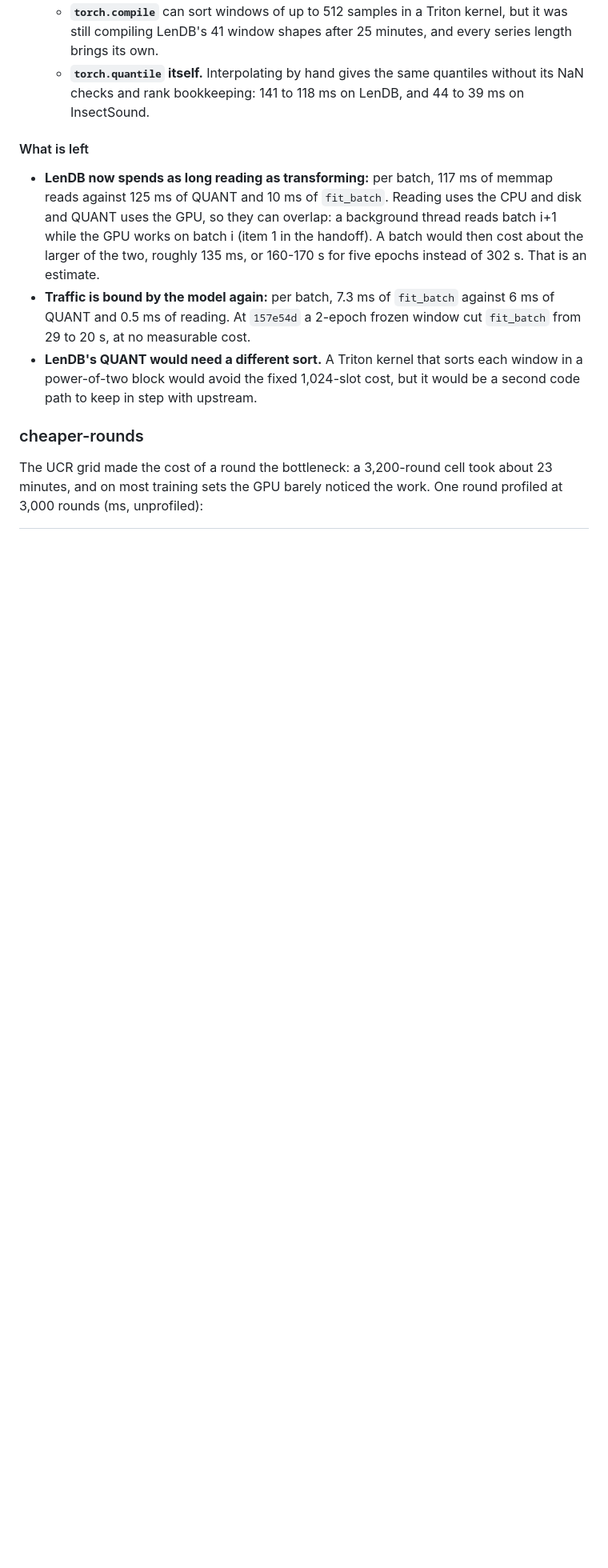
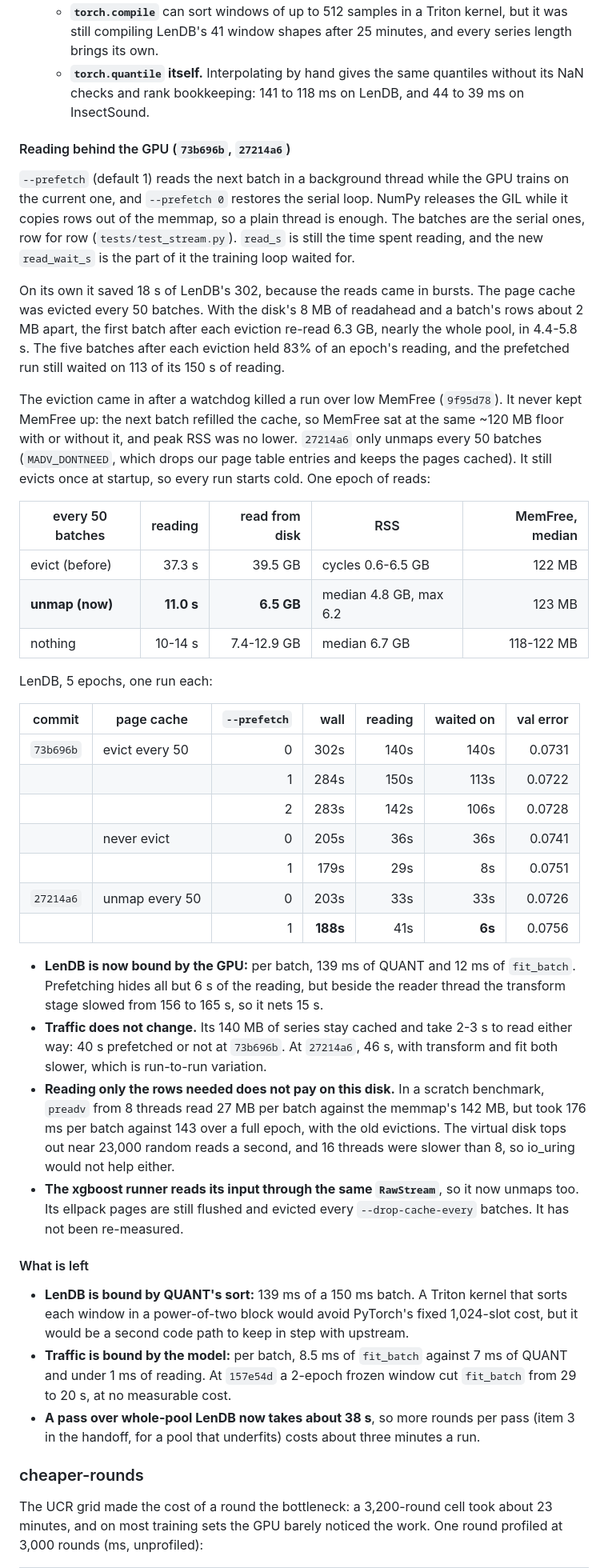
Before and after one commit to minip8/FIT2082, a Markdown page: README.md, the part around one of its changes. Shown at 80% size. Rendered like a GitHub page; blank space fills up the shorter version.

Commit message:
docs: record reading behind the GPU and unmapping instead of evicting (claude)
The faster-streams section gains a subsection on 73b696b and 27214a6,
with one run per configuration. Whole-pool LenDB now takes 188 s for five
epochs, against 302 s after the grouped QUANT and 366 s at 7993335. The
training loop waits on 6 of the 41 s of reading.

It records why prefetching alone saved 18 s. After each eviction the
first batch re-read 6.3 GB, so the reads came in 5 s bursts that no
prefetch depth hides. It also records that the eviction never kept
MemFree or peak RSS lower, which is why the periodic step now only
unmaps. The subsection gives the one-epoch comparison of evicting,
unmapping and doing nothing, the full LenDB table (serial, depths 1 and
2, never evicting, unmapping), and the scratch preadv benchmark that
rules out reading only the needed rows on this disk. Traffic, whose
series fit in the cache, does not change.

"What is left" now names QUANT's sort for LenDB and the model for
Traffic. With a pass over LenDB at about 38 s, the rounds-per-pass
experiment is cheap.

Co-Authored-By: Claude Opus 5.5 <noreply@anthropic.com>
Claude-Session: https://claude.ai/code/session_014QCrg6uNeR9gmmi2pTTMDb

```diff
--- a/README.md
+++ b/README.md
@@ -88,20 +90,74 @@ allocation per batch is at most 13 MB higher (LenDB).
     quantiles without its NaN checks and rank bookkeeping: 141 to 118 ms on
     LenDB, and 44 to 39 ms on InsectSound.
 
+#### Reading behind the GPU (`73b696b`, `27214a6`)
+
+`--prefetch` (default 1) reads the next batch in a background thread while the
+GPU trains on the current one, and `--prefetch 0` restores the serial loop.
+NumPy releases the GIL while it copies rows out of the memmap, so a plain
+thread is enough. The batches are the serial ones, row for row
+(`tests/test_stream.py`). `read_s` is still the time spent reading, and the new
+`read_wait_s` is the part of it the training loop waited for.
+
+On its own it saved 18 s of LenDB's 302, because the reads came in bursts. The
+page cache was evicted every 50 batches. With the disk's 8 MB of readahead and
+a batch's rows about 2 MB apart, the first batch after each eviction re-read
+6.3 GB, nearly the whole pool, in 4.4-5.8 s. The five batches after each
+eviction held 83% of an epoch's reading, and the prefetched run still waited on
+113 of its 150 s of reading.
+
+The eviction came in after a watchdog killed a run over low MemFree
+(`9f95d78`). It never kept MemFree up: the next batch refilled the cache, so
+MemFree sat at the same ~120 MB floor with or without it, and peak RSS was no
+lower. `27214a6` only unmaps every 50 batches (`MADV_DONTNEED`, which drops our
+page table entries and keeps the pages cached). It still evicts once at
+startup, so every run starts cold. One epoch of reads:
+
+| every 50 batches | reading | read from disk | RSS | MemFree, median |
+| --- | ---: | ---: | --- | ---: |
+| evict (before) | 37.3 s | 39.5 GB | cycles 0.6-6.5 GB | 122 MB |
+| **unmap (now)** | **11.0 s** | **6.5 GB** | median 4.8 GB, max 6.2 | 123 MB |
+| nothing | 10-14 s | 7.4-12.9 GB | median 6.7 GB | 118-122 MB |
+
+LenDB, 5 epochs, one run each:
+
+| commit | page cache | `--prefetch` | wall | reading | waited on | val error |
+| --- | --- | ---: | ---: | ---: | ---: | ---: |
+| `73b696b` | evict every 50 | 0 | 302s | 140s | 140s | 0.0731 |
+| | | 1 | 284s | 150s | 113s | 0.0722 |
+| | | 2 | 283s | 142s | 106s | 0.0728 |
+| | never evict | 0 | 205s | 36s | 36s | 0.0741 |
+| | | 1 | 179s | 29s | 8s | 0.0751 |
+| `27214a6` | unmap every 50 | 0 | 203s | 33s | 33s | 0.0726 |
+| | | 1 | **188s** | 41s | **6s** | 0.0756 |
+
+* **LenDB is now bound by the GPU:** per batch, 139 ms of QUANT and 12 ms of
+  `fit_batch`. Prefetching hides all but 6 s of the reading, but beside the
+  reader thread the transform stage slowed from 156 to 165 s, so it nets 15 s.
+* **Traffic does not change.** Its 140 MB of series stay cached and take 2-3 s
+  to read either way: 40 s prefetched or not at `73b696b`. At `27214a6`,
+  46 s, with transform and fit both slower, which is run-to-run variation.
+* **Reading only the rows needed does not pay on this disk.** In a scratch
+  benchmark, `preadv` from 8 threads read 27 MB per batch against the memmap's
+  142 MB, but took 176 ms per batch against 143 over a full epoch, with the
+  old evictions. The virtual disk tops out near 23,000 random reads a second,
+  and 16 threads were slower than 8, so io_uring would not help either.
+* **The xgboost runner reads its input through the same `RawStream`**, so it
+  now unmaps too. Its ellpack pages are still flushed and evicted every
+  `--drop-cache-every` batches. It has not been re-measured.
+
 #### What is left
 
-* **LenDB now spends as long reading as transforming:** per batch, 117 ms of
-  memmap reads against 125 ms of QUANT and 10 ms of `fit_batch`. Reading uses
-  the CPU and disk and QUANT uses the GPU, so they can overlap: a background
-  thread reads batch i+1 while the GPU works on batch i (item 1 in the
-  handoff). A batch would then cost about the larger of the two, roughly
-  135 ms, or 160-170 s for five epochs instead of 302 s. That is an estimate.
-* **Traffic is bound by the model again:** per batch, 7.3 ms of `fit_batch`
-  against 6 ms of QUANT and 0.5 ms of reading. At `157e54d` a 2-epoch frozen
-  window cut `fit_batch` from 29 to 20 s, at no measurable cost.
-* **LenDB's QUANT would need a different sort.** A Triton kernel that sorts
-  each window in a power-of-two block would avoid the fixed 1,024-slot cost,
-  but it would be a second code path to keep in step with upstream.
+* **LenDB is bound by QUANT's sort:** 139 ms of a 150 ms batch. A Triton
+  kernel that sorts each window in a power-of-two block would avoid PyTorch's
+  fixed 1,024-slot cost, but it would be a second code path to keep in step
+  with upstream.
+* **Traffic is bound by the model:** per batch, 8.5 ms of `fit_batch` against
+  7 ms of QUANT and under 1 ms of reading. At `157e54d` a 2-epoch frozen window
+  cut `fit_batch` from 29 to 20 s, at no measurable cost.
+* **A pass over whole-pool LenDB now takes about 38 s**, so more rounds per
+  pass (item 3 in the handoff, for a pool that underfits) costs about three
+  minutes a run.
 
 ### cheaper-rounds
 
```
Also changed, not shown: other parts of README.md (+6 -4 lines).
